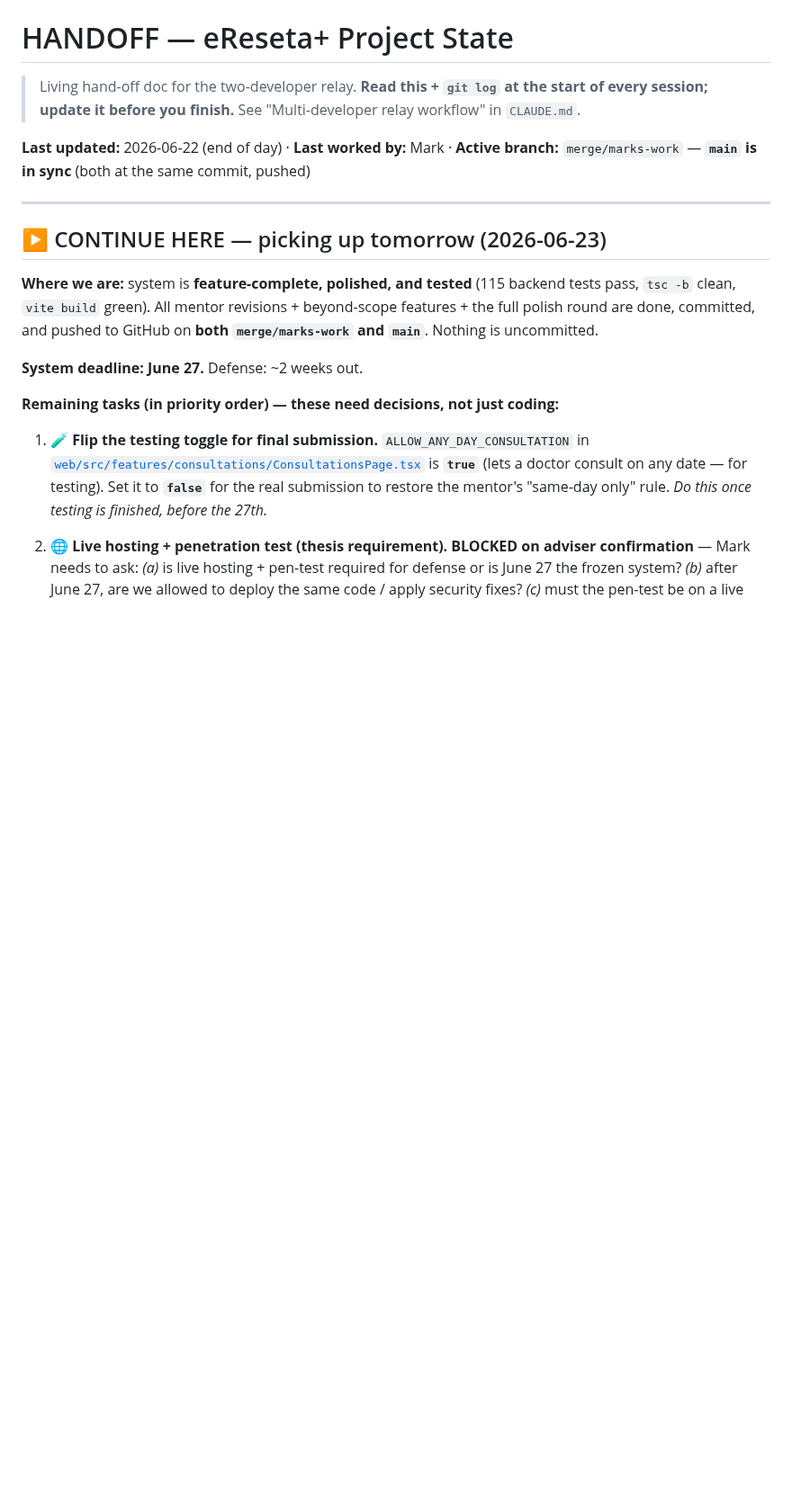
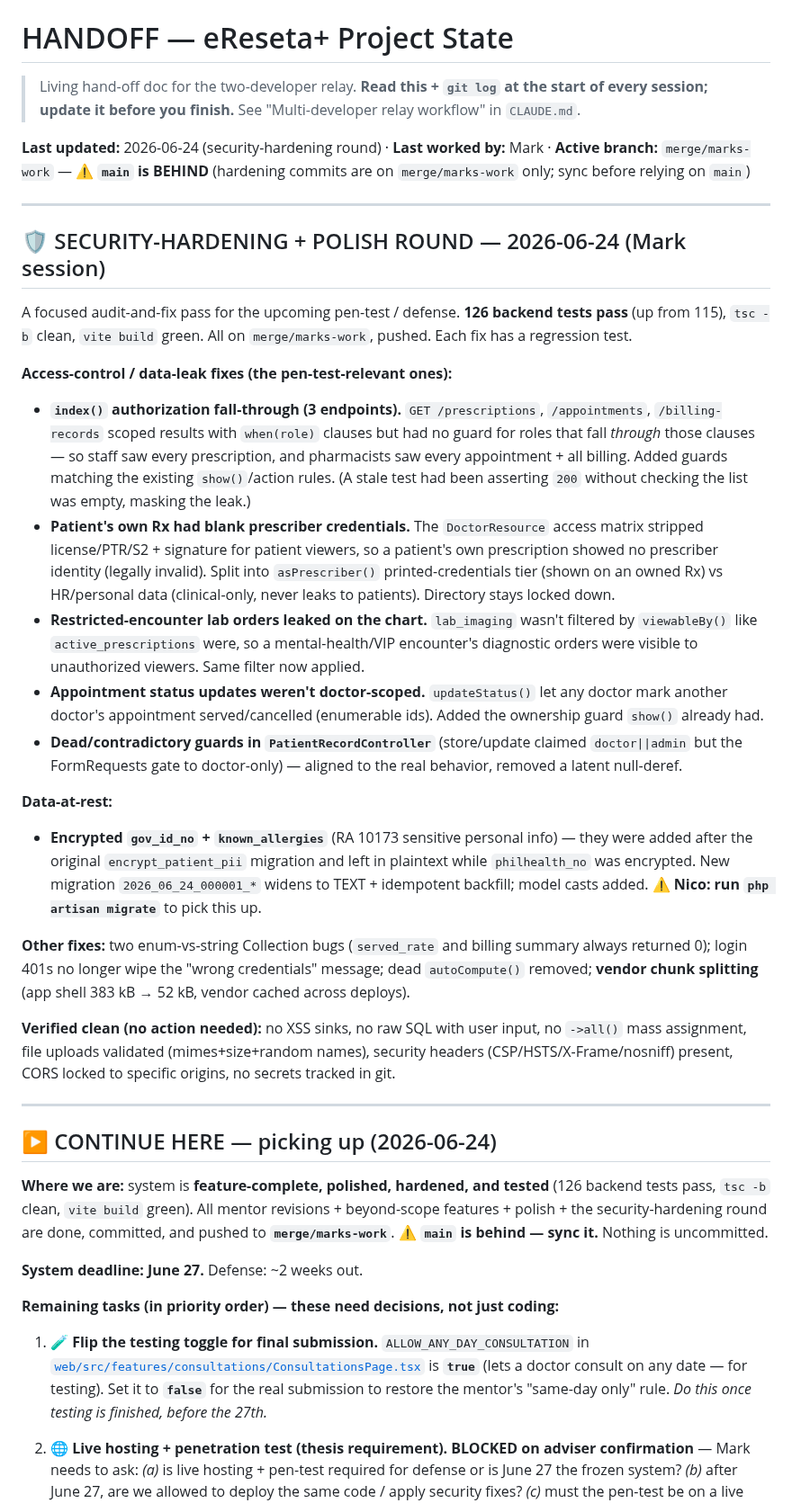
Before and after one commit to NicoVillegasasgsdbndhnd/eReseta-, a Markdown page: HANDOFF.md, the part around the change. Shown at 90% size. Drawn GitHub-style; blank space fills up the shorter version.

Commit message:
docs: record 2026-06-24 security-hardening round in HANDOFF
Summarizes the access-control/data-leak fixes, gov_id/allergies
encryption (migrate reminder for Nico), and the verified-clean audit
areas. Flags that main is behind merge/marks-work.

Co-Authored-By: Claude Opus 4.8 <noreply@anthropic.com>

```diff
--- a/HANDOFF.md
+++ b/HANDOFF.md
@@ -3,15 +3,54 @@
 > Living hand-off doc for the two-developer relay. **Read this + `git log` at the start of every
 > session; update it before you finish.** See "Multi-developer relay workflow" in `CLAUDE.md`.
 
-**Last updated:** 2026-06-22 (end of day) · **Last worked by:** Mark · **Active branch:** `merge/marks-work` — **`main` is in sync** (both at the same commit, pushed)
+**Last updated:** 2026-06-24 (security-hardening round) · **Last worked by:** Mark · **Active branch:** `merge/marks-work` — ⚠️ **`main` is BEHIND** (hardening commits are on `merge/marks-work` only; sync before relying on `main`)
 
 ---
 
-## ▶️ CONTINUE HERE — picking up tomorrow (2026-06-23)
+## 🛡️ SECURITY-HARDENING + POLISH ROUND — 2026-06-24 (Mark session)
 
-**Where we are:** system is **feature-complete, polished, and tested** (115 backend tests pass, `tsc -b`
-clean, `vite build` green). All mentor revisions + beyond-scope features + the full polish round are
-done, committed, and pushed to GitHub on **both `merge/marks-work` and `main`**. Nothing is uncommitted.
+A focused audit-and-fix pass for the upcoming pen-test / defense. **126 backend tests pass** (up from
+115), `tsc -b` clean, `vite build` green. All on `merge/marks-work`, pushed. Each fix has a regression test.
+
+**Access-control / data-leak fixes (the pen-test-relevant ones):**
+- **`index()` authorization fall-through (3 endpoints).** `GET /prescriptions`, `/appointments`,
+  `/billing-records` scoped results with `when(role)` clauses but had no guard for roles that fall
+  *through* those clauses — so staff saw every prescription, and pharmacists saw every appointment +
+  all billing. Added guards matching the existing `show()`/action rules. (A stale test had been
+  asserting `200` without checking the list was empty, masking the leak.)
+- **Patient's own Rx had blank prescriber credentials.** The `DoctorResource` access matrix stripped
+  license/PTR/S2 + signature for patient viewers, so a patient's own prescription showed no prescriber
+  identity (legally invalid). Split into `asPrescriber()` printed-credentials tier (shown on an owned
+  Rx) vs HR/personal data (clinical-only, never leaks to patients). Directory stays locked down.
+- **Restricted-encounter lab orders leaked on the chart.** `lab_imaging` wasn't filtered by
+  `viewableBy()` like `active_prescriptions` were, so a mental-health/VIP encounter's diagnostic
+  orders were visible to unauthorized viewers. Same filter now applied.
+- **Appointment status updates weren't doctor-scoped.** `updateStatus()` let any doctor mark another
+  doctor's appointment served/cancelled (enumerable ids). Added the ownership guard `show()` already had.
+- **Dead/contradictory guards in `PatientRecordController`** (store/update claimed `doctor||admin` but
+  the FormRequests gate to doctor-only) — aligned to the real behavior, removed a latent null-deref.
+
+**Data-at-rest:**
+- **Encrypted `gov_id_no` + `known_allergies`** (RA 10173 sensitive personal info) — they were added
+  after the original `encrypt_patient_pii` migration and left in plaintext while `philhealth_no` was
+  encrypted. New migration `2026_06_24_000001_*` widens to TEXT + idempotent backfill; model casts added.
+  **⚠️ Nico: run `php artisan migrate`** to pick this up.
+
+**Other fixes:** two enum-vs-string Collection bugs (`served_rate` and billing summary always returned 0);
+login 401s no longer wipe the "wrong credentials" message; dead `autoCompute()` removed; **vendor chunk
+splitting** (app shell 383 kB → 52 kB, vendor cached across deploys).
+
+**Verified clean (no action needed):** no XSS sinks, no raw SQL with user input, no `->all()` mass
+assignment, file uploads validated (mimes+size+random names), security headers (CSP/HSTS/X-Frame/nosniff)
+present, CORS locked to specific origins, no secrets tracked in git.
+
+---
+
+## ▶️ CONTINUE HERE — picking up (2026-06-24)
+
+**Where we are:** system is **feature-complete, polished, hardened, and tested** (126 backend tests pass, `tsc -b`
+clean, `vite build` green). All mentor revisions + beyond-scope features + polish + the security-hardening
+round are done, committed, and pushed to **`merge/marks-work`**. ⚠️ **`main` is behind — sync it.** Nothing is uncommitted.
 
 **System deadline: June 27.** Defense: ~2 weeks out.
 
```
